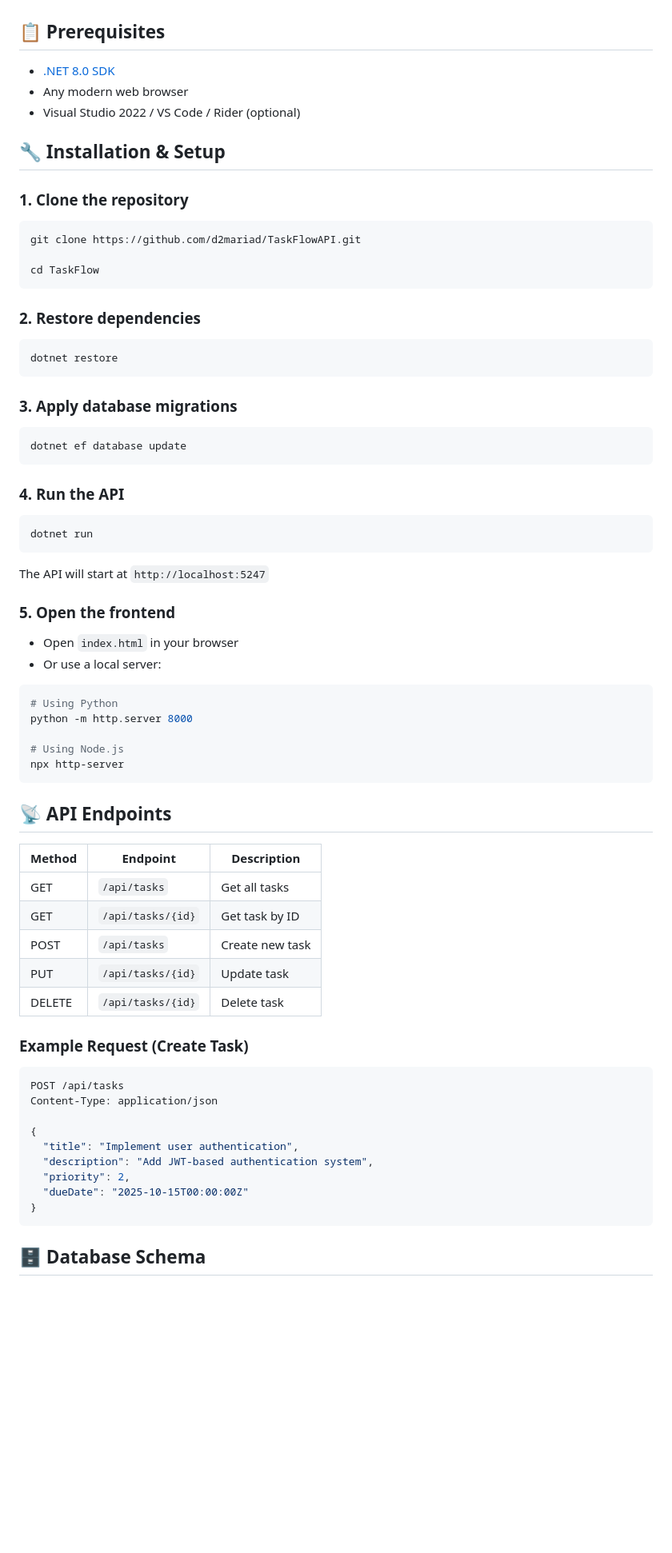
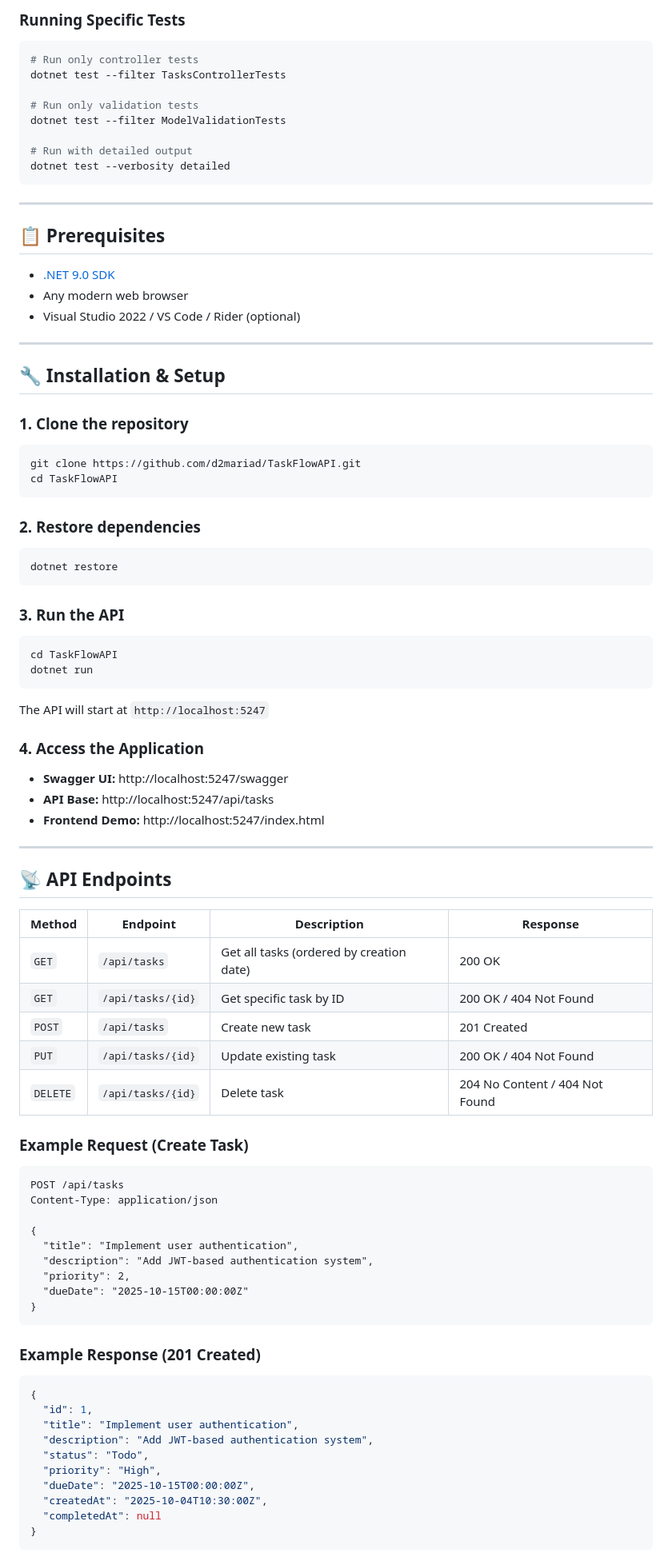
Before and after one commit to d2mariad/TaskFlowAPI, a Markdown page: README.md, the part around one of its changes. Shown at 80% size. GitHub-like rendering; blank space fills up the shorter version.

````diff
--- a/README.md
+++ b/README.md
@@ -28,17 +74,32 @@ A modern, full-stack task management system built with C# .NET and vanilla JavaS
+### Running Specific Tests
+
+```bash
+# Run only controller tests
+dotnet test --filter TasksControllerTests
+
+# Run only validation tests
+dotnet test --filter ModelValidationTests
+
+# Run with detailed output
+dotnet test --verbosity detailed
+```
+
+---
 
 ## 📋 Prerequisites
 
-- [.NET 8.0 SDK](https://dotnet.microsoft.com/download)
+- [.NET 9.0 SDK](https://dotnet.microsoft.com/download/dotnet/9.0)
 - Any modern web browser
 - Visual Studio 2022 / VS Code / Rider (optional)
+
+---
 
 ## 🔧 Installation & Setup
 
 ### 1. Clone the repository
 ```bash
 git clone https://github.com/d2mariad/TaskFlowAPI.git
-
-cd TaskFlow
+cd TaskFlowAPI
 ```
 
 ### 2. Restore dependencies
@@ -46,40 +107,33 @@ cd TaskFlow
 dotnet restore
 ```
 
-### 3. Apply database migrations
+### 3. Run the API
 ```bash
-dotnet ef database update
+cd TaskFlowAPI
+dotnet run
 ```
 
-### 4. Run the API
-```bash
-dotnet run
-```
 The API will start at `http://localhost:5247`
 
-### 5. Open the frontend
-- Open `index.html` in your browser
-- Or use a local server:
-```bash
-# Using Python
-python -m http.server 8000
+### 4. Access the Application
+- **Swagger UI:** http://localhost:5247/swagger
+- **API Base:** http://localhost:5247/api/tasks
+- **Frontend Demo:** http://localhost:5247/index.html
 
-# Using Node.js
-npx http-server
-```
+---
 
 ## 📡 API Endpoints
 
-| Method | Endpoint | Description |
-|--------|----------|-------------|
-| GET | `/api/tasks` | Get all tasks |
-| GET | `/api/tasks/{id}` | Get task by ID |
-| POST | `/api/tasks` | Create new task |
-| PUT | `/api/tasks/{id}` | Update task |
-| DELETE | `/api/tasks/{id}` | Delete task |
+| Method | Endpoint | Description | Response |
+|--------|----------|-------------|----------|
+| `GET` | `/api/tasks` | Get all tasks (ordered by creation date) | 200 OK |
+| `GET` | `/api/tasks/{id}` | Get specific task by ID | 200 OK / 404 Not Found |
+| `POST` | `/api/tasks` | Create new task | 201 Created |
+| `PUT` | `/api/tasks/{id}` | Update existing task | 200 OK / 404 Not Found |
+| `DELETE` | `/api/tasks/{id}` | Delete task | 204 No Content / 404 Not Found |
 
 ### Example Request (Create Task)
-```json
+```http
 POST /api/tasks
 Content-Type: application/json
 
@@ -91,5 +145,17 @@ Content-Type: application/json
 }
 ```
 
-## 🗄️ Database Schema
+### Example Response (201 Created)
+```json
+{
+  "id": 1,
+  "title": "Implement user authentication",
+  "description": "Add JWT-based authentication system",
+  "status": "Todo",
+  "priority": "High",
+  "dueDate": "2025-10-15T00:00:00Z",
+  "createdAt": "2025-10-04T10:30:00Z",
+  "completedAt": null
+}
+```
 
````
Also changed, not shown: other parts of README.md (+108 -63 lines).
